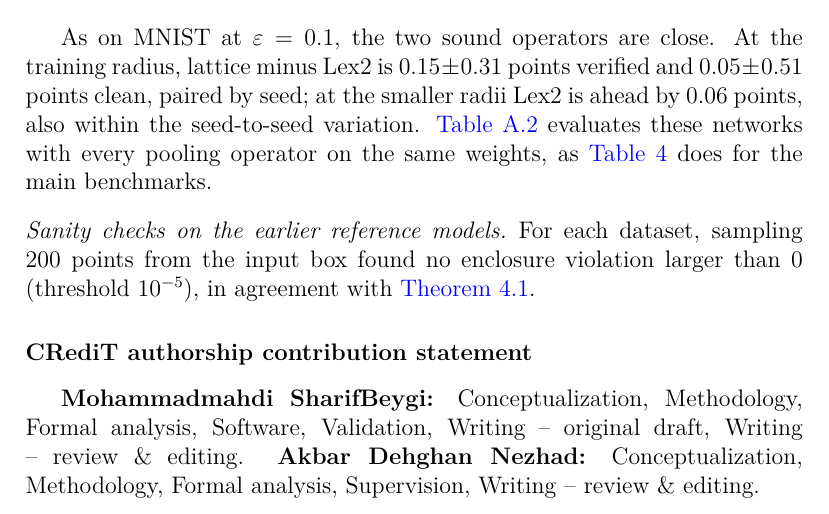
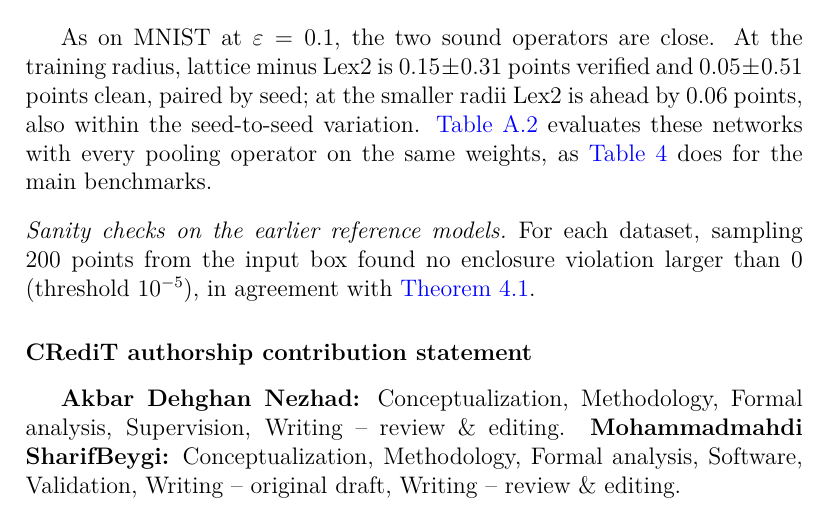
Before and after one commit to MohammadMahdi-Sharifbeigy/admissible-pooling, a LaTeX paper (doc/main.tex): part of page 32 of 36, cut so that both start at the same text. Compiled offline with pdfLaTeX.

Commit message:
doc: set Akbar Dehghan Nezhad as first author in CRediT section

```diff
--- a/doc/main.tex
+++ b/doc/main.tex
@@ -737,8 +737,8 @@ As on MNIST at $\eps=0.1$, the two sound operators are close. At the training ra
 \paragraph{Sanity checks on the earlier reference models} For each dataset, sampling $200$ points from the input box found no enclosure violation larger than $0$ (threshold $10^{-5}$), in agreement with \Cref{lem:layers}.
 
 \section*{CRediT authorship contribution statement}
+\textbf{Akbar Dehghan Nezhad:} Conceptualization, Methodology, Formal analysis, Supervision, Writing -- review \& editing.
 \textbf{Mohammadmahdi SharifBeygi:} Conceptualization, Methodology, Formal analysis, Software, Validation, Writing -- original draft, Writing -- review \& editing.
-\textbf{Akbar Dehghan Nezhad:} Conceptualization, Methodology, Formal analysis, Supervision, Writing -- review \& editing.
 
 \section*{Declaration of competing interest}
 The authors declare that they have no known competing financial interests or personal relationships that could have appeared to influence the work reported in this paper.
```
